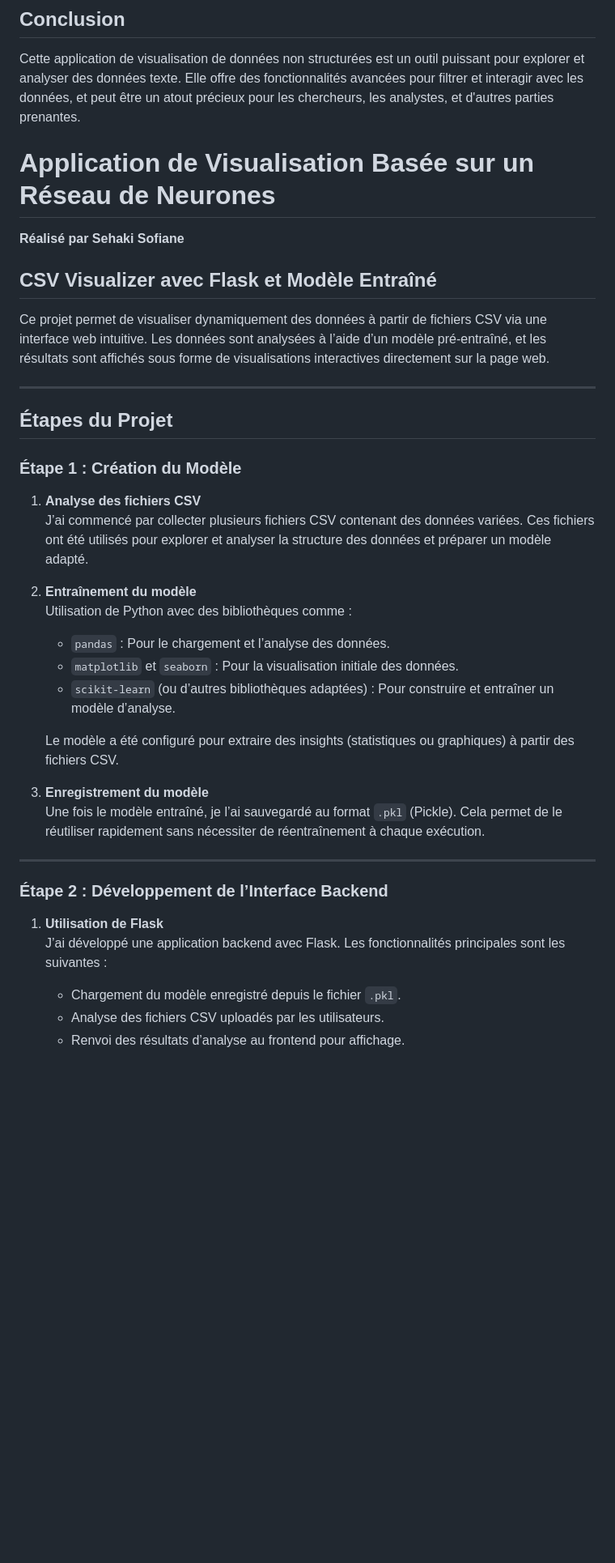
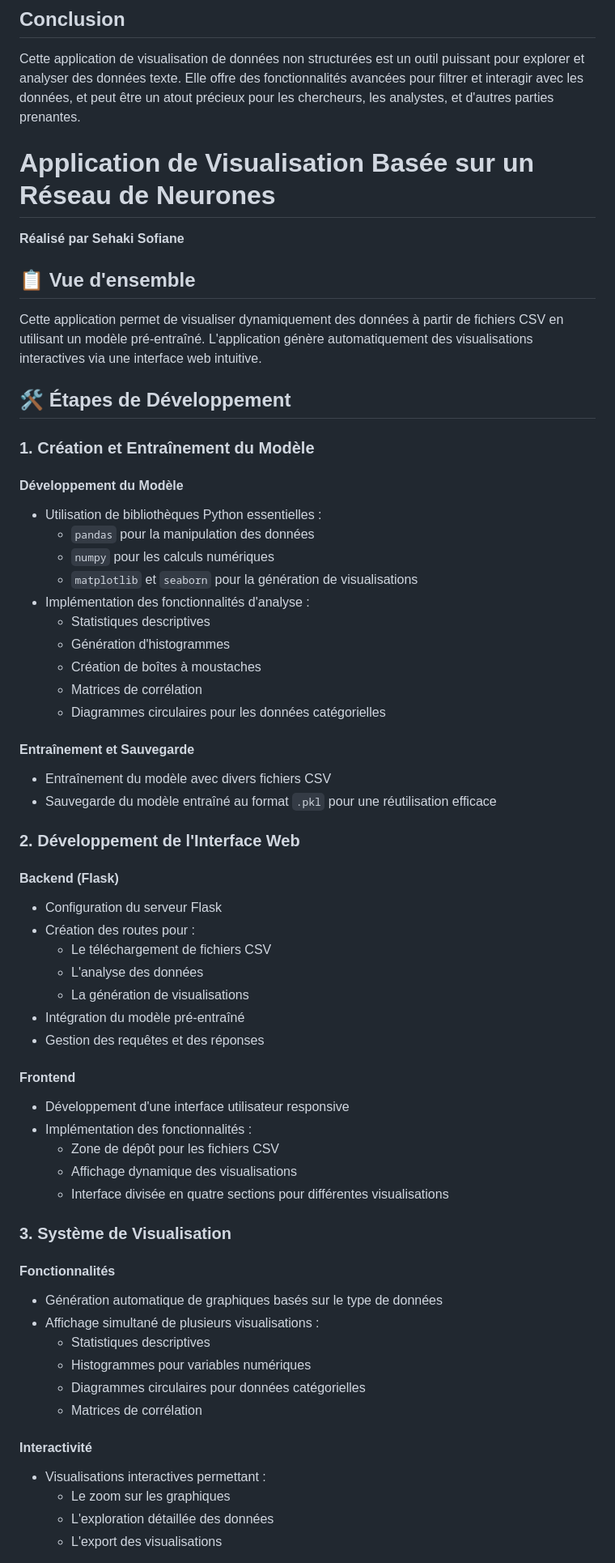
Before and after one commit to souksili/DatGouv_Visualisation, a Markdown page: README.md, the part around the change printed below. Shown: that part at 81% size. Drawn GitHub-style; blank space fills up the shorter version.

```diff
--- a/README.md
+++ b/README.md
@@ -87,41 +87,67 @@ Cette application permet de visualiser des données non structurées à partir d
 Cette application de visualisation de données non structurées est un outil puissant pour explorer et analyser des données texte. Elle offre des fonctionnalités avancées pour filtrer et interagir avec les données, et peut être un atout précieux pour les chercheurs, les analystes, et d'autres parties prenantes.
 
 
+
+
 # Application de Visualisation Basée sur un Réseau de Neurones
 
 **Réalisé par Sehaki Sofiane**
 
-## CSV Visualizer avec Flask et Modèle Entraîné
+## 📋 Vue d'ensemble
 
-Ce projet permet de visualiser dynamiquement des données à partir de fichiers CSV via une interface web intuitive. Les données sont analysées à l’aide d’un modèle pré-entraîné, et les résultats sont affichés sous forme de visualisations interactives directement sur la page web.
+Cette application permet de visualiser dynamiquement des données à partir de fichiers CSV en utilisant un modèle pré-entraîné. L'application génère automatiquement des visualisations interactives via une interface web intuitive.
 
----
+## 🛠️ Étapes de Développement
 
-## Étapes du Projet
+### 1. Création et Entraînement du Modèle
 
-### Étape 1 : Création du Modèle
+#### Développement du Modèle
+- Utilisation de bibliothèques Python essentielles :
+  - `pandas` pour la manipulation des données
+  - `numpy` pour les calculs numériques
+  - `matplotlib` et `seaborn` pour la génération de visualisations
+- Implémentation des fonctionnalités d'analyse :
+  - Statistiques descriptives
+  - Génération d'histogrammes
+  - Création de boîtes à moustaches
+  - Matrices de corrélation
+  - Diagrammes circulaires pour les données catégorielles
 
-1. **Analyse des fichiers CSV**
-   J’ai commencé par collecter plusieurs fichiers CSV contenant des données variées. Ces fichiers ont été utilisés pour explorer et analyser la structure des données et préparer un modèle adapté.
+#### Entraînement et Sauvegarde
+- Entraînement du modèle avec divers fichiers CSV
+- Sauvegarde du modèle entraîné au format `.pkl` pour une réutilisation efficace
 
-2. **Entraînement du modèle**
-   Utilisation de Python avec des bibliothèques comme :
-   - `pandas` : Pour le chargement et l’analyse des données.
-   - `matplotlib` et `seaborn` : Pour la visualisation initiale des données.
-   - `scikit-learn` (ou d’autres bibliothèques adaptées) : Pour construire et entraîner un modèle d’analyse.
+### 2. Développement de l'Interface Web
 
-   Le modèle a été configuré pour extraire des insights (statistiques ou graphiques) à partir des fichiers CSV.
+#### Backend (Flask)
+- Configuration du serveur Flask
+- Création des routes pour :
+  - Le téléchargement de fichiers CSV
+  - L'analyse des données
+  - La génération de visualisations
+- Intégration du modèle pré-entraîné
+- Gestion des requêtes et des réponses
 
-3. **Enregistrement du modèle**
-   Une fois le modèle entraîné, je l’ai sauvegardé au format `.pkl` (Pickle). Cela permet de le réutiliser rapidement sans nécessiter de réentraînement à chaque exécution.
+#### Frontend
+- Développement d'une interface utilisateur responsive
+- Implémentation des fonctionnalités :
+  - Zone de dépôt pour les fichiers CSV
+  - Affichage dynamique des visualisations
+  - Interface divisée en quatre sections pour différentes visualisations
 
----
+### 3. Système de Visualisation
 
-### Étape 2 : Développement de l’Interface Backend
+#### Fonctionnalités
+- Génération automatique de graphiques basés sur le type de données
+- Affichage simultané de plusieurs visualisations :
+  - Statistiques descriptives
+  - Histogrammes pour variables numériques
+  - Diagrammes circulaires pour données catégorielles
+  - Matrices de corrélation
 
-1. **Utilisation de Flask**
-   J’ai développé une application backend avec Flask. Les fonctionnalités principales sont les suivantes :
-   - Chargement du modèle enregistré depuis le fichier `.pkl`.
-   - Analyse des fichiers CSV uploadés par les utilisateurs.
-   - Renvoi des résultats d’analyse au frontend pour affichage.
+#### Interactivité
+- Visualisations interactives permettant :
+  - Le zoom sur les graphiques
+  - L'exploration détaillée des données
+  - L'export des visualisations
 
```
Also changed, not shown: other parts of README.md (+31 -25 lines).
